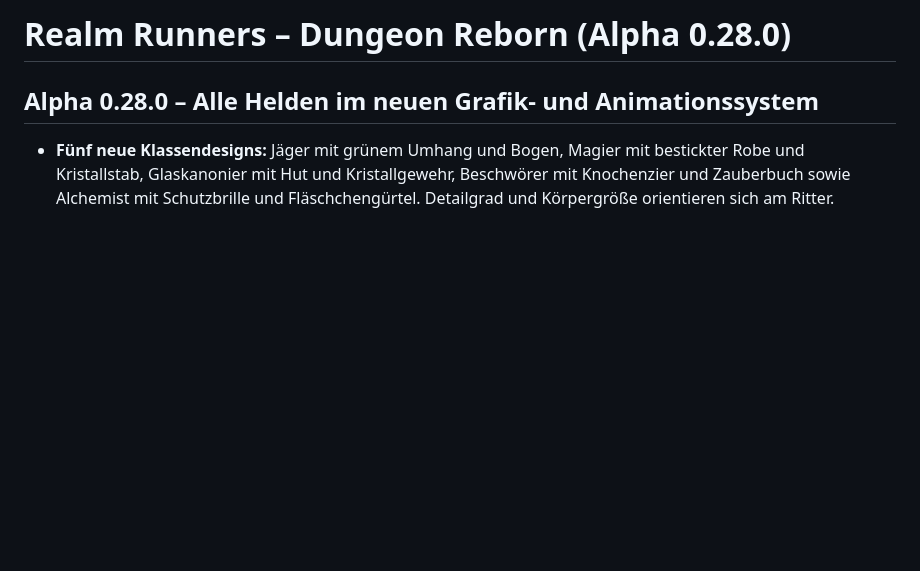
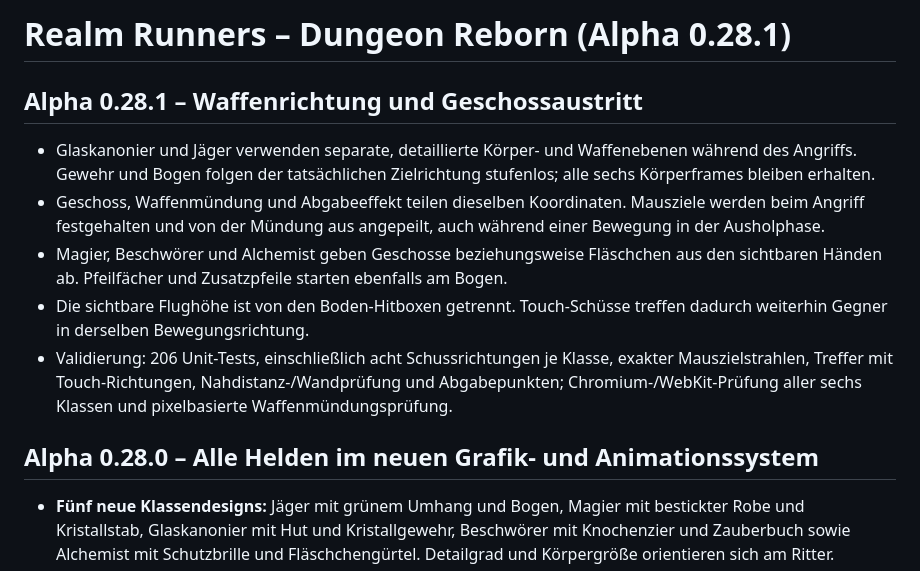
Before and after one commit to Christian045/realm-runners, a Markdown page: README.md, the part around the change. GitHub-like rendering; blank space fills up the shorter version.

```diff
--- a/README.md
+++ b/README.md
@@ -1,4 +1,12 @@
-# Realm Runners – Dungeon Reborn (Alpha 0.28.0)
+# Realm Runners – Dungeon Reborn (Alpha 0.28.1)
+
+## Alpha 0.28.1 – Waffenrichtung und Geschossaustritt
+
+- Glaskanonier und Jäger verwenden separate, detaillierte Körper- und Waffenebenen während des Angriffs. Gewehr und Bogen folgen der tatsächlichen Zielrichtung stufenlos; alle sechs Körperframes bleiben erhalten.
+- Geschoss, Waffenmündung und Abgabeeffekt teilen dieselben Koordinaten. Mausziele werden beim Angriff festgehalten und von der Mündung aus angepeilt, auch während einer Bewegung in der Ausholphase.
+- Magier, Beschwörer und Alchemist geben Geschosse beziehungsweise Fläschchen aus den sichtbaren Händen ab. Pfeilfächer und Zusatzpfeile starten ebenfalls am Bogen.
+- Die sichtbare Flughöhe ist von den Boden-Hitboxen getrennt. Touch-Schüsse treffen dadurch weiterhin Gegner in derselben Bewegungsrichtung.
+- Validierung: 206 Unit-Tests, einschließlich acht Schussrichtungen je Klasse, exakter Mauszielstrahlen, Treffer mit Touch-Richtungen, Nahdistanz-/Wandprüfung und Abgabepunkten; Chromium-/WebKit-Prüfung aller sechs Klassen und pixelbasierte Waffenmündungsprüfung.
 
 ## Alpha 0.28.0 – Alle Helden im neuen Grafik- und Animationssystem
 
```
Also changed, not shown: assets/heroes/README.md (+9 -0 lines), assets/heroes/glasscannon/aim.png (added), assets/heroes/hunter/aim.png (added), 15 other files.
